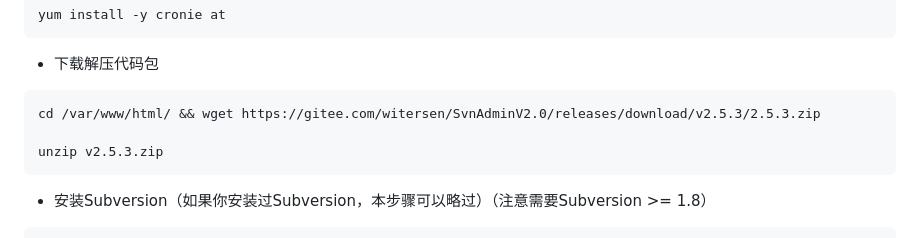
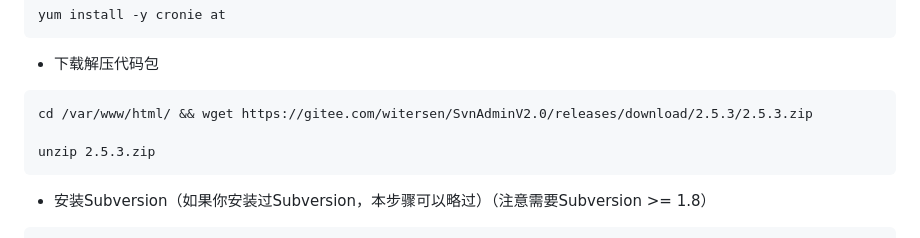
Before and after one commit to witersen/SvnAdminV2.0, a Markdown page: README.md, the part around the change. Drawn GitHub-style.

Commit message:
修正链接

````diff
--- a/README.md
+++ b/README.md
@@ -159,9 +159,9 @@ yum install -y cronie at
 - 下载解压代码包
 
 ```
-cd /var/www/html/ && wget https://gitee.com/witersen/SvnAdminV2.0/releases/download/v2.5.3/2.5.3.zip
+cd /var/www/html/ && wget https://gitee.com/witersen/SvnAdminV2.0/releases/download/2.5.3/2.5.3.zip
 
-unzip v2.5.3.zip
+unzip 2.5.3.zip
 ```
 
 - 安装Subversion（如果你安装过Subversion，本步骤可以略过）（注意需要Subversion >= 1.8）
````
